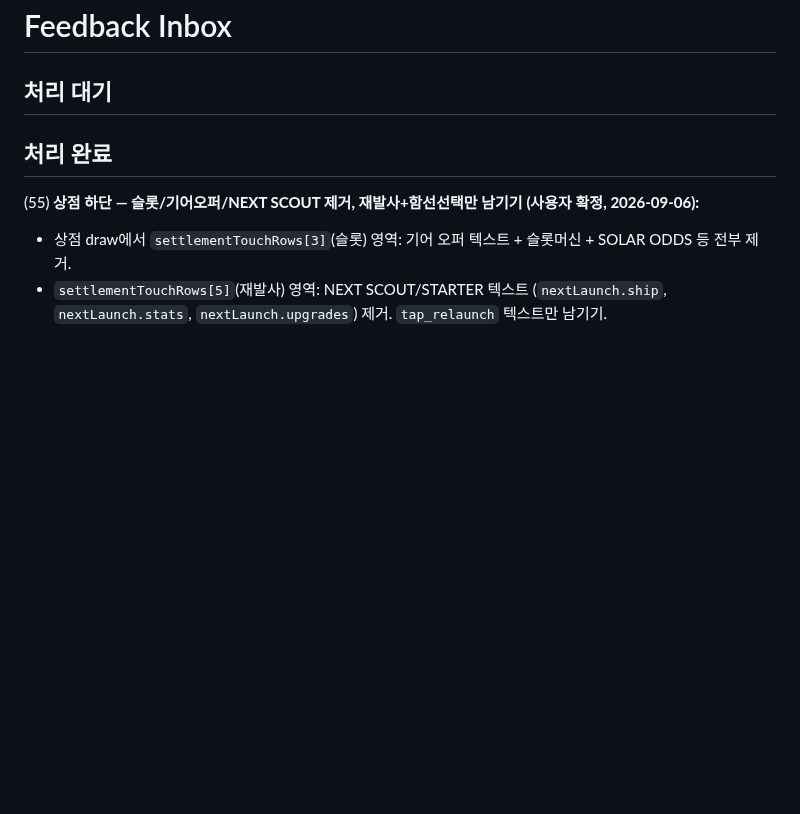
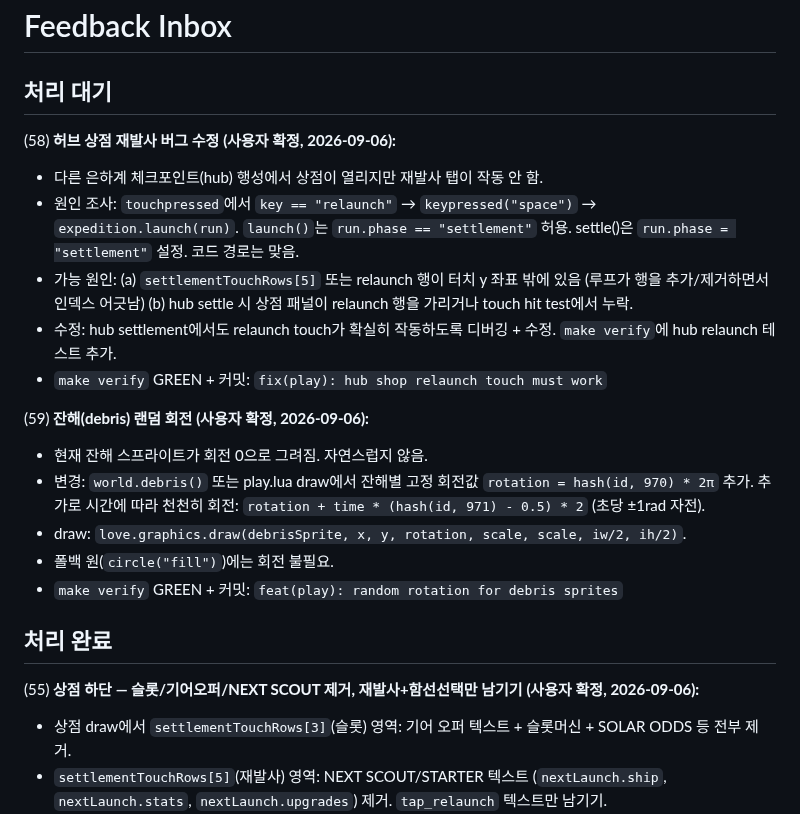
Before and after one commit to jmpaaak/spaceship, a Markdown page: docs/feedback/INBOX.md, the part around the change. Rendered like a GitHub page; blank space fills up the shorter version.

Commit message:
inbox: hub relaunch bug fix, debris random rotation (58-59)

```diff
--- a/docs/feedback/INBOX.md
+++ b/docs/feedback/INBOX.md
@@ -1,6 +1,20 @@
 # Feedback Inbox
 
 ## 처리 대기
+
+(58) **허브 상점 재발사 버그 수정 (사용자 확정, 2026-09-06):**
+  - 다른 은하계 체크포인트(hub) 행성에서 상점이 열리지만 재발사 탭이 작동 안 함.
+  - 원인 조사: `touchpressed`에서 `key == "relaunch"` → `keypressed("space")` → `expedition.launch(run)`. `launch()`는 `run.phase == "settlement"` 허용. settle()은 `run.phase = "settlement"` 설정. 코드 경로는 맞음.
+  - 가능 원인: (a) `settlementTouchRows[5]` 또는 relaunch 행이 터치 y 좌표 밖에 있음 (루프가 행을 추가/제거하면서 인덱스 어긋남) (b) hub settle 시 상점 패널이 relaunch 행을 가리거나 touch hit test에서 누락.
+  - 수정: hub settlement에서도 relaunch touch가 확실히 작동하도록 디버깅 + 수정. `make verify`에 hub relaunch 테스트 추가.
+  - `make verify` GREEN + 커밋: `fix(play): hub shop relaunch touch must work`
+
+(59) **잔해(debris) 랜덤 회전 (사용자 확정, 2026-09-06):**
+  - 현재 잔해 스프라이트가 회전 0으로 그려짐. 자연스럽지 않음.
+  - 변경: `world.debris()` 또는 play.lua draw에서 잔해별 고정 회전값 `rotation = hash(id, 970) * 2π` 추가. 추가로 시간에 따라 천천히 회전: `rotation + time * (hash(id, 971) - 0.5) * 2` (초당 ±1rad 자전).
+  - draw: `love.graphics.draw(debrisSprite, x, y, rotation, scale, scale, iw/2, ih/2)`.
+  - 폴백 원(`circle("fill")`)에는 회전 불필요.
+  - `make verify` GREEN + 커밋: `feat(play): random rotation for debris sprites`
 
 ## 처리 완료
 
```
